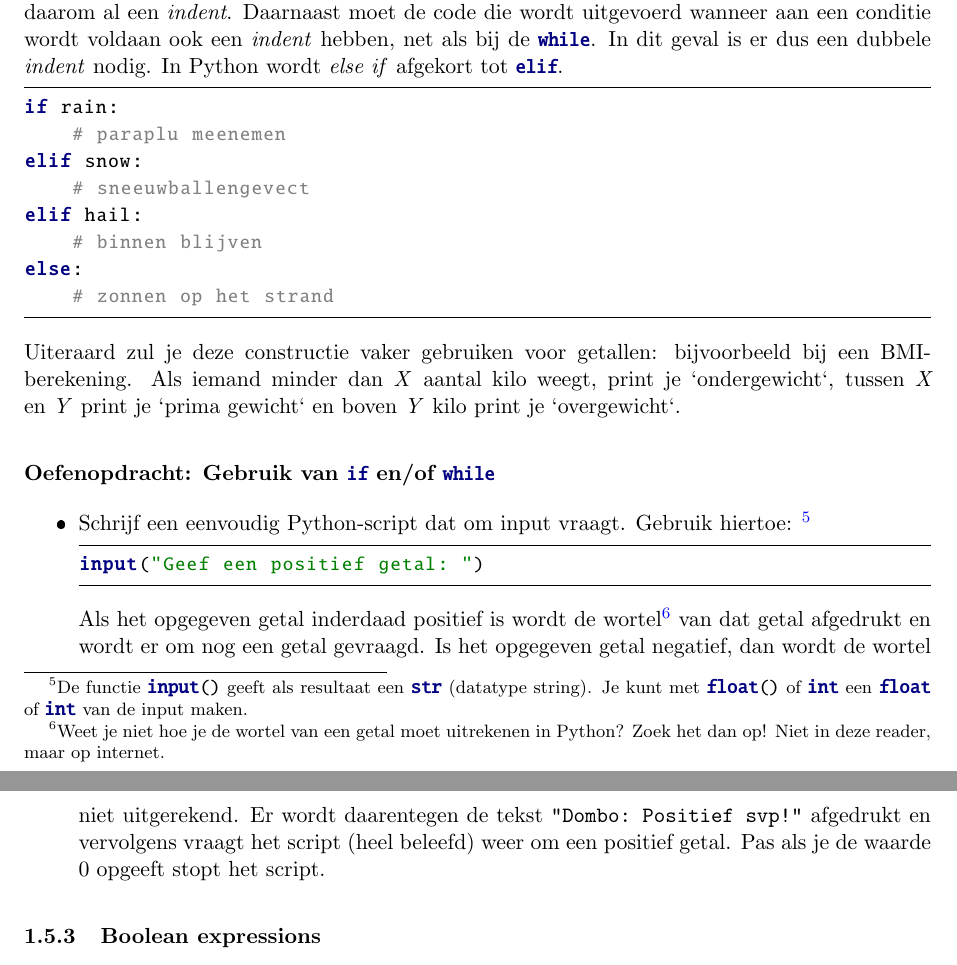
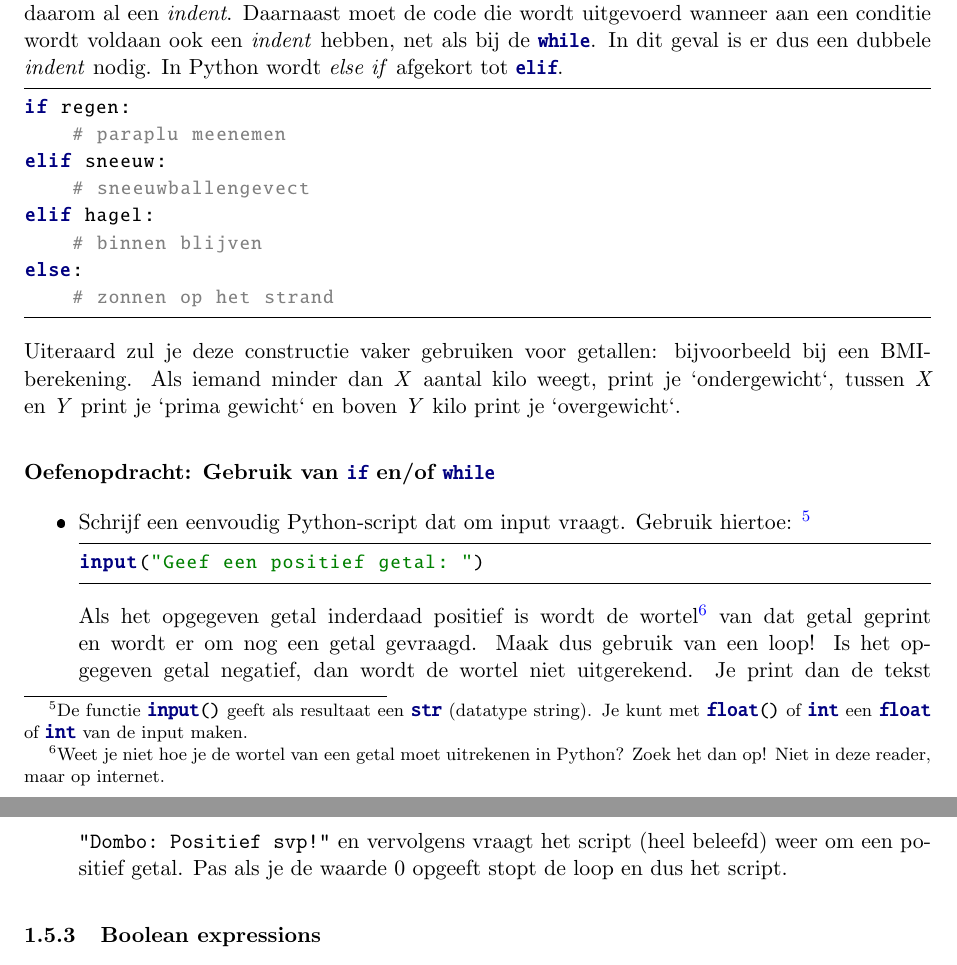
Before and after one commit to Ichthus-College-IN/Python-x-Meet-je-leefomgeving, a LaTeX document (Dictaat_Python.tex): two parts of pages 14 and 15 of 48, joined at a grey line, cut so that both start at the same text. The pictures show the PDF file Dictaat_Python.pdf that the author committed with the source.

Commit message:
Simplify 1.5.2

```diff
--- a/Dictaat_Python.tex
+++ b/Dictaat_Python.tex
@@ -358,5 +358,5 @@ Een tweede soort constructie is de zogenaamde \textit{if - else} constructie. Aa
 De vertaling van deze functie in Python kan goed worden gedaan door gebruik te maken van de \textit{if - else if} constructie. Merk op dat er hier ook gebruik moet worden gemaakt van \textit{indents}. In onderstaand voorbeeld staat deze constructie binnen de definitie van een \textit{functie} en heeft daarom al een \textit{indent}. Daarnaast moet de code die wordt uitgevoerd wanneer aan een conditie wordt voldaan ook een \textit{indent} hebben, net als bij de \pythoninline{while}. In dit geval is er dus een dubbele \textit{indent} nodig. In Python wordt \textit{else if} afgekort tot \pythoninline{elif}.
 
 \begin{python}
-if rain:
+if regen:
     # paraplu meenemen
@@ -364,5 +364,5 @@ elif snow:
     # sneeuwballengevect
-elif hail:
+elif hagel:
     # binnen blijven
 else:
     # zonnen op het strand
@@ -377,8 +377,8 @@ Uiteraard zul je deze constructie vaker gebruiken voor getallen: bijvoorbeeld bi
 \begin{python}
 input("Geef een positief getal: ")
 \end{python}
-Als het opgegeven getal inderdaad positief is wordt de wortel\footnote{Weet je niet hoe je de wortel van een getal moet uitrekenen in Python? Zoek het dan op! Niet in deze reader, maar op internet.} van dat getal afgedrukt en wordt er om nog een getal gevraagd.
-Is het opgegeven getal negatief, dan wordt de wortel niet uitgerekend. Er wordt daarentegen de tekst \verb."Dombo: Positief svp!". afgedrukt en vervolgens vraagt het script (heel beleefd) weer om een positief getal. Pas als je de waarde 0 opgeeft stopt het script.
+Als het opgegeven getal inderdaad positief is wordt de wortel\footnote{Weet je niet hoe je de wortel van een getal moet uitrekenen in Python? Zoek het dan op! Niet in deze reader, maar op internet.} van dat getal geprint en wordt er om nog een getal gevraagd. Maak dus gebruik van een loop!
+Is het opgegeven getal negatief, dan wordt de wortel niet uitgerekend. Je print dan de tekst \verb."Dombo: Positief svp!". en vervolgens vraagt het script (heel beleefd) weer om een positief getal. Pas als je de waarde 0 opgeeft stopt de loop en dus het script.
 \end{itemize}
 
 \subsubsection{Boolean expressions}
```
Also changed, not shown: Dictaat_Python.pdf, Dictaat_Python.tex (2 more changed lines), 2 other files.
